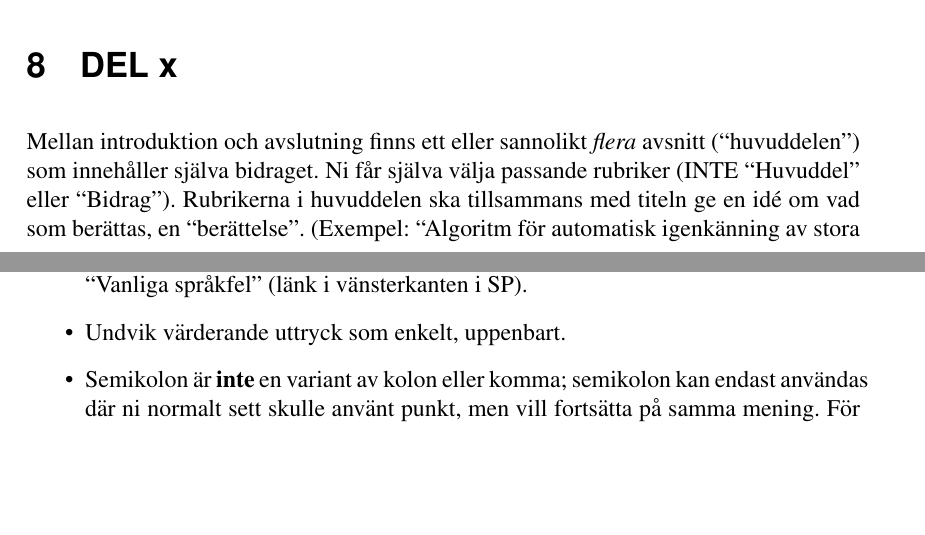
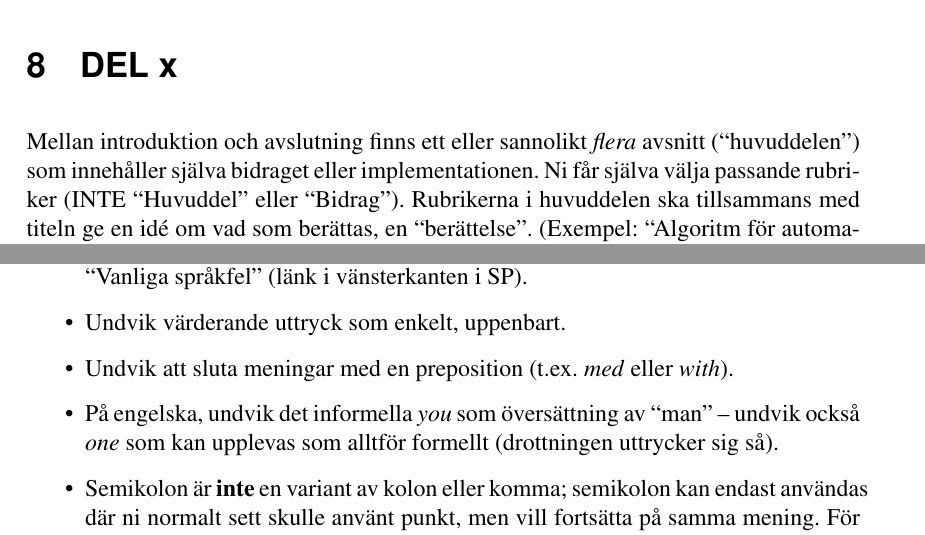
Before and after one commit to independent-project-in-it-uu-2019/rapport-mall, a LaTeX paper (rapport-mall.tex): two parts of pages 11 and 18 of 19, joined at a grey line, cut so that both start at the same text, the shorter picture padded with empty space. Compiled offline with pdfLaTeX.

Commit message:
Mindre fixar.

```diff
--- a/rapport-mall.tex
+++ b/rapport-mall.tex
@@ -254,7 +254,8 @@ Beskriv hur utvärderingen ska gå till (automatiserade belastningstester, mätn
 Beskriv hur externa intressenter involveras i utvärderingen.
 
 \section{DEL x}\label{sec:delX}
-Mellan introduktion och avslutning finns ett eller sannolikt \emph{flera} avsnitt (``huvuddelen'') som innehåller själva bidraget.  Ni får själva välja passande rubriker (INTE ``Huvuddel'' eller ``Bidrag'').  Rubrikerna i huvuddelen ska tillsammans med titeln ge en idé om vad som berättas, en ``berättelse''. (Exempel: ``Algoritm för automatisk igenkänning av stora fötter'', ``Design av databasen för användardata'', ``Optimering av minnesanvändning'', ``Implementation av djupinlärningssystemet'' etc.)
+Mellan introduktion och avslutning finns ett eller sannolikt \emph{flera} avsnitt (``huvuddelen'') som innehåller själva bidraget eller implementationen.
+Ni får själva välja passande rubriker (INTE ``Huvuddel'' eller ``Bidrag'').  Rubrikerna i huvuddelen ska tillsammans med titeln ge en idé om vad som berättas, en ``berättelse''. (Exempel: ``Algoritm för automatisk igenkänning av stora fötter'', ``Design av databasen för användardata'', ``Optimering av minnesanvändning'', ``Implementation av djupinlärningssystemet'' etc.)
 
 Här kan ni beskriva implementationen, hur systemet används, etc.
 
@@ -424,6 +425,10 @@ Använd vettigt latex-bibliotek för kod, t.ex. \texttt{listings}.
 
 \item    Undvik värderande uttryck som enkelt, uppenbart.
 
+\item Undvik att sluta meningar med en preposition (t.ex. \emph{med} eller \emph{with}).
+
+\item På engelska, undvik det informella \emph{you} som översättning av ``man'' -- undvik också \emph{one} som kan upplevas som alltför formellt (drottningen uttrycker sig så).
+
 \item    Semikolon är \textbf{inte} en variant av kolon eller komma; semikolon kan endast användas där ni normalt sett skulle använt punkt, men vill fortsätta på samma mening. För att undvika problem, undvik semikolon helt.
 
 \item    Skriv inte meningar som börjar med ``Detta på grund av'' eller ``Detta eftersom\ldots' -- det blir ofta inte fullständiga meningar och det är ofta inte klart vad ``detta'' syftar på.
```
Also changed, not shown: rapport-mall.tex (4 more changed lines).
